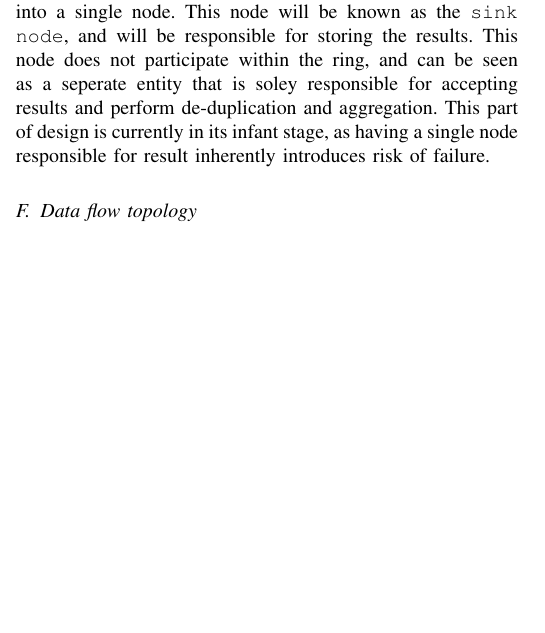
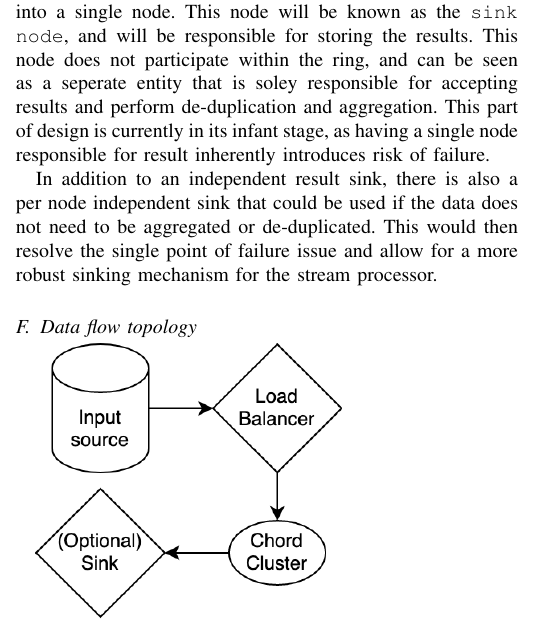
Before and after one commit to BaiqingL/Baiqing-s-Directed-Study-Fall-2022, a LaTeX paper (design.tex): part of one column of the page, cut so that both start at the same text, the shorter picture padded with empty space. Compiled offline with pdfLaTeX; a missing font is replaced by an installed copy or a similar font; a LaTeX package or settings file that is missing is left out.

Commit message:
Initial draft completed

```diff
--- a/bare_jrnl.tex
+++ b/design.tex
@@ -77,7 +77,12 @@ not participate within the ring, and can be seen as a seperate entity that is so
 results and perform de-duplication and aggregation. This part of design is currently in its infant stage, as
 having a single node responsible for result inherently introduces risk of failure.
 
+In addition to an independent result sink, there is also a per node independent sink that could be used
+if the data does not need to be aggregated or de-duplicated. This would then resolve the single point of
+failure issue and allow for a more robust sinking mechanism for the stream processor.
+
 \subsection{Data flow topology}
 
+\includegraphics[scale=0.4]{topology}
 
 \end{document}
```
Also changed, not shown: bare_jrnl.pdf (deleted), design.pdf (added), topology.png (added), 8 other files.
